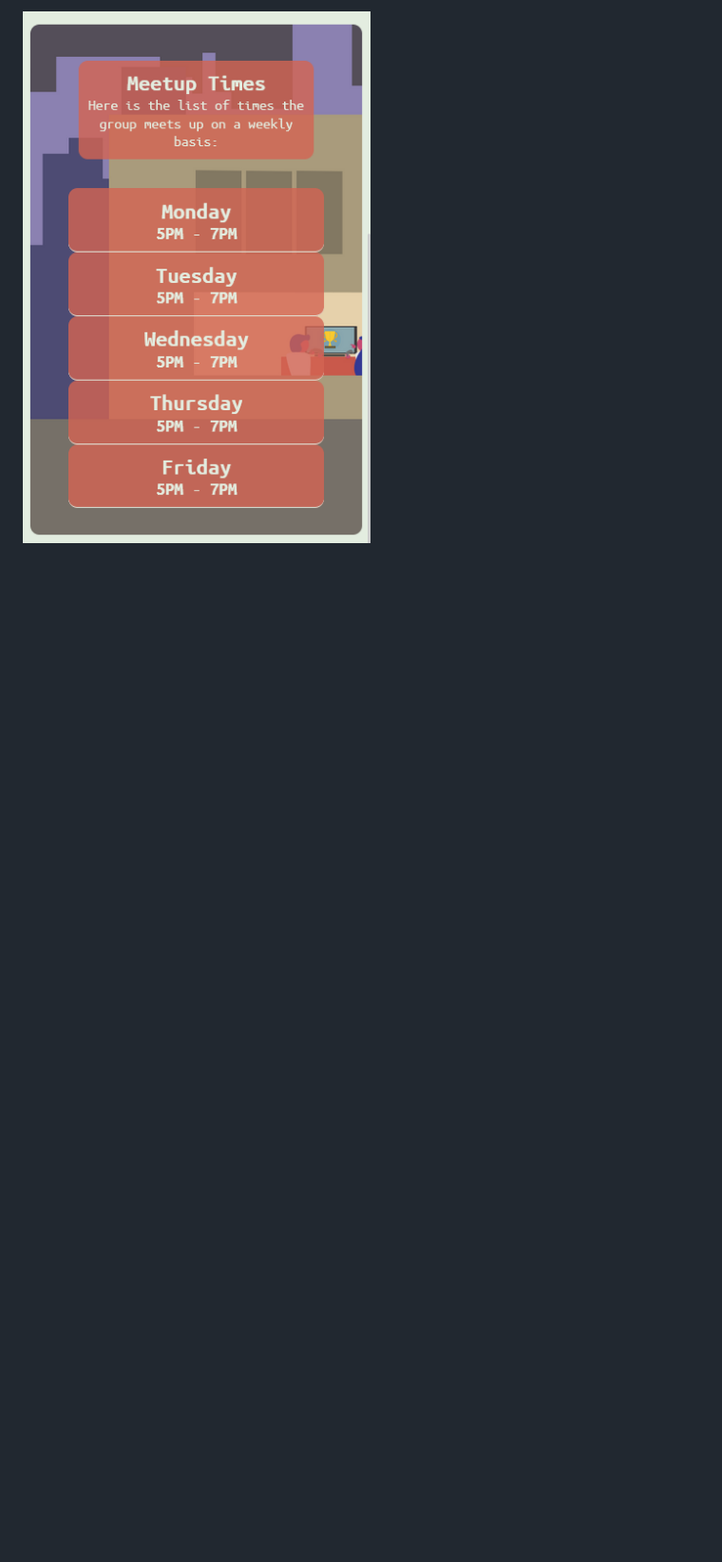
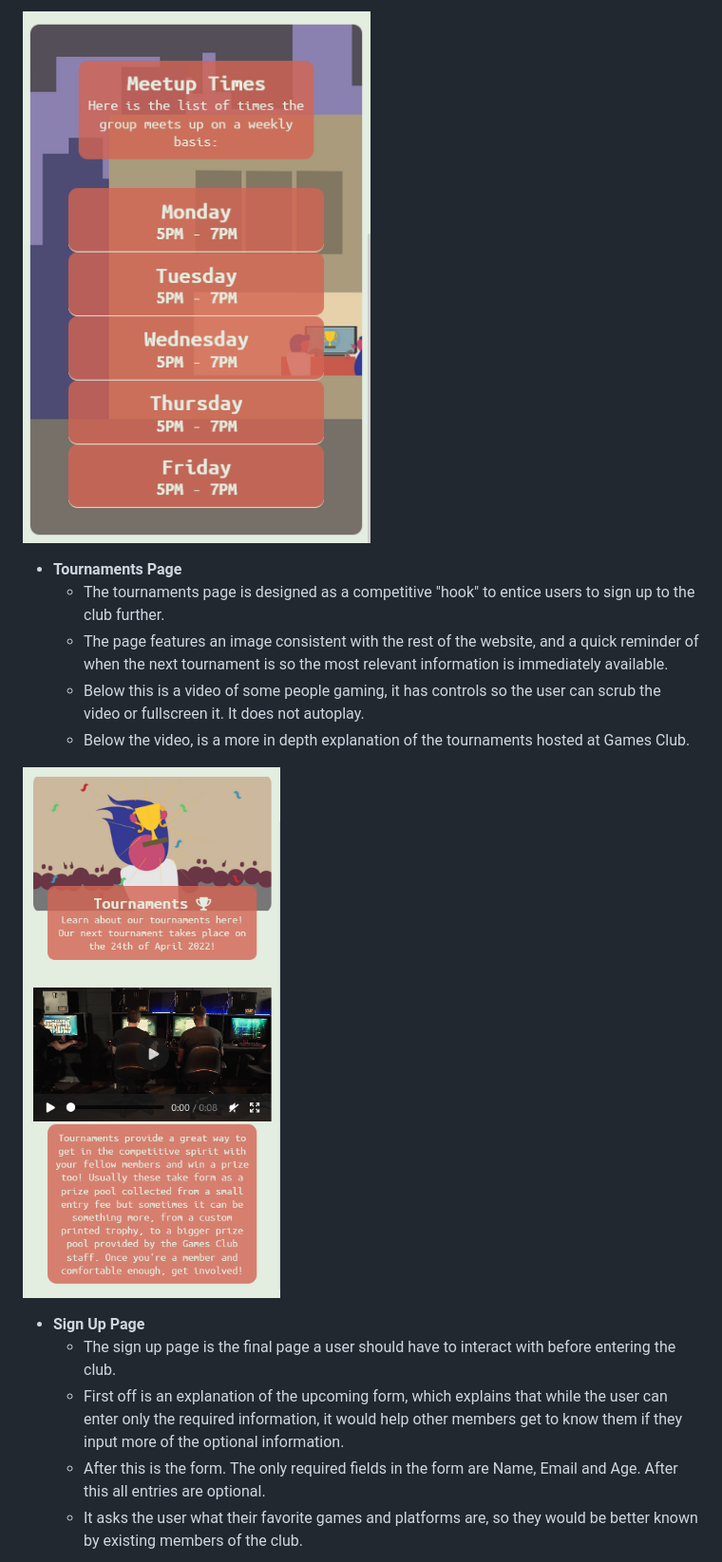
Before and after one commit to mkenihandev/Games-Club, a Markdown page: README.md, the part around the change printed below. Shown: that part at 95% size. Rendered like a GitHub page; pictures changed too: assets/images/readme-images/tournaments.PNG (added); blank space fills up the shorter version.

```diff
--- a/README.md
+++ b/README.md
@@ -44,3 +44,17 @@ The goal of these sketches and details was to get a rough outline of what a user
 
 ![Image of the meetup times, as well as quick heading to direct the user to the section. Features a list of days Monday to Friday with the times associated, on top of a background image of the night time cityscape.](assets/images/readme-images/meetup-times.PNG)
 
+* **Tournaments Page**
+    * The tournaments page is designed as a competitive "hook" to entice users to sign up to the club further.
+    * The page features an image consistent with the rest of the website, and a quick reminder of when the next tournament is so the most relevant information is immediately available.
+    * Below this is a video of some people gaming, it has controls so the user can scrub the video or fullscreen it. It does not autoplay.
+    * Below the video, is a more in depth explanation of the tournaments hosted at Games Club.
+
+![Image that shows the entire tournaments page. Features the header image and text, as well as the video and explanation in full.](assets/images/readme-images/tournaments.PNG)
+
+* **Sign Up Page**
+    * The sign up page is the final page a user should have to interact with before entering the club.
+    * First off is an explanation of the upcoming form, which explains that while the user can enter only the required information, it would help other members get to know them if they input more of the optional information.
+    * After this is the form. The only required fields in the form are Name, Email and Age. After this all entries are optional.
+    * It asks the user what their favorite games and platforms are, so they would be better known by existing members of the club.
+
```
Also changed, not shown: other parts of README.md (+6 -0 lines), assets/images/readme-images/signup1.PNG (added), assets/images/readme-images/signup2.PNG (added).
